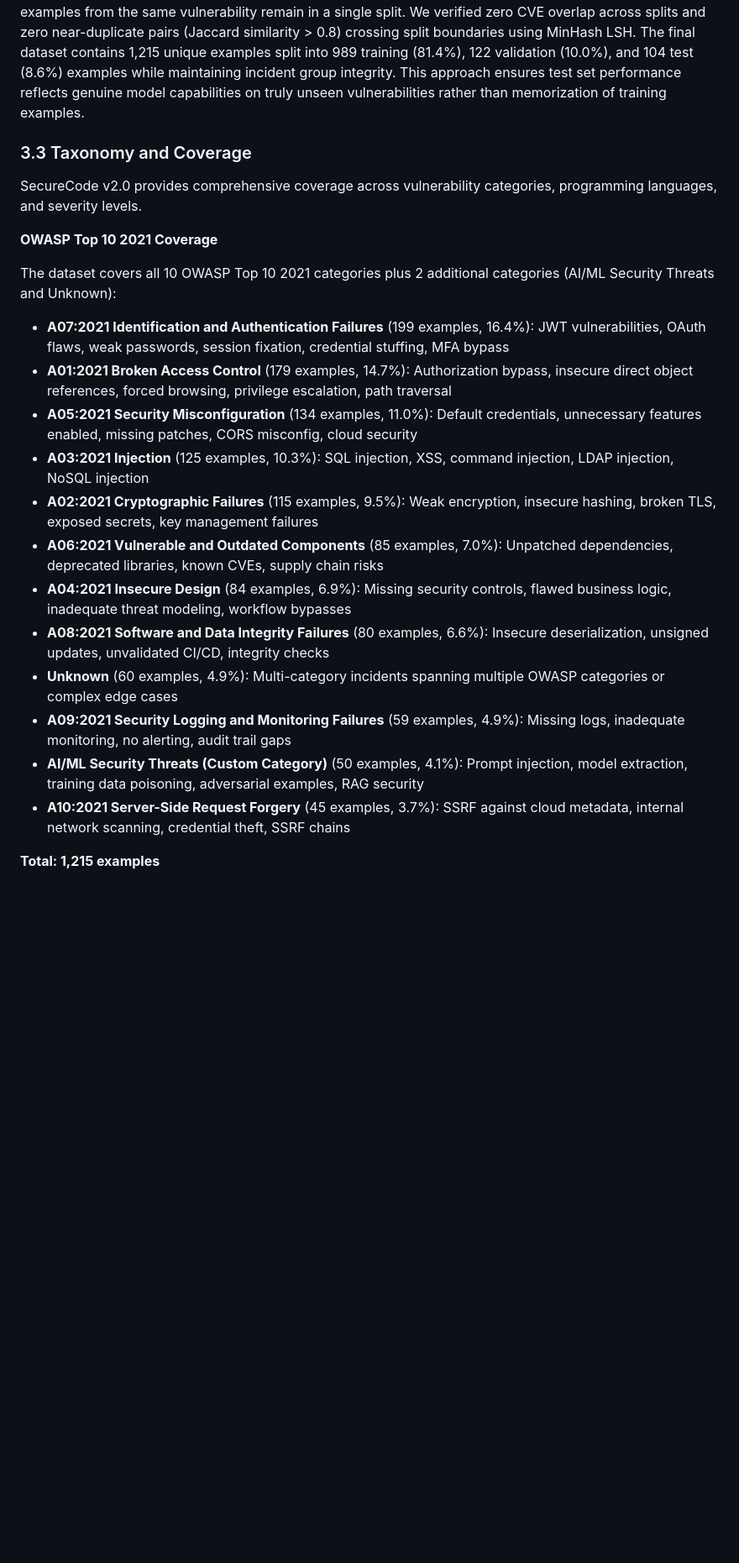
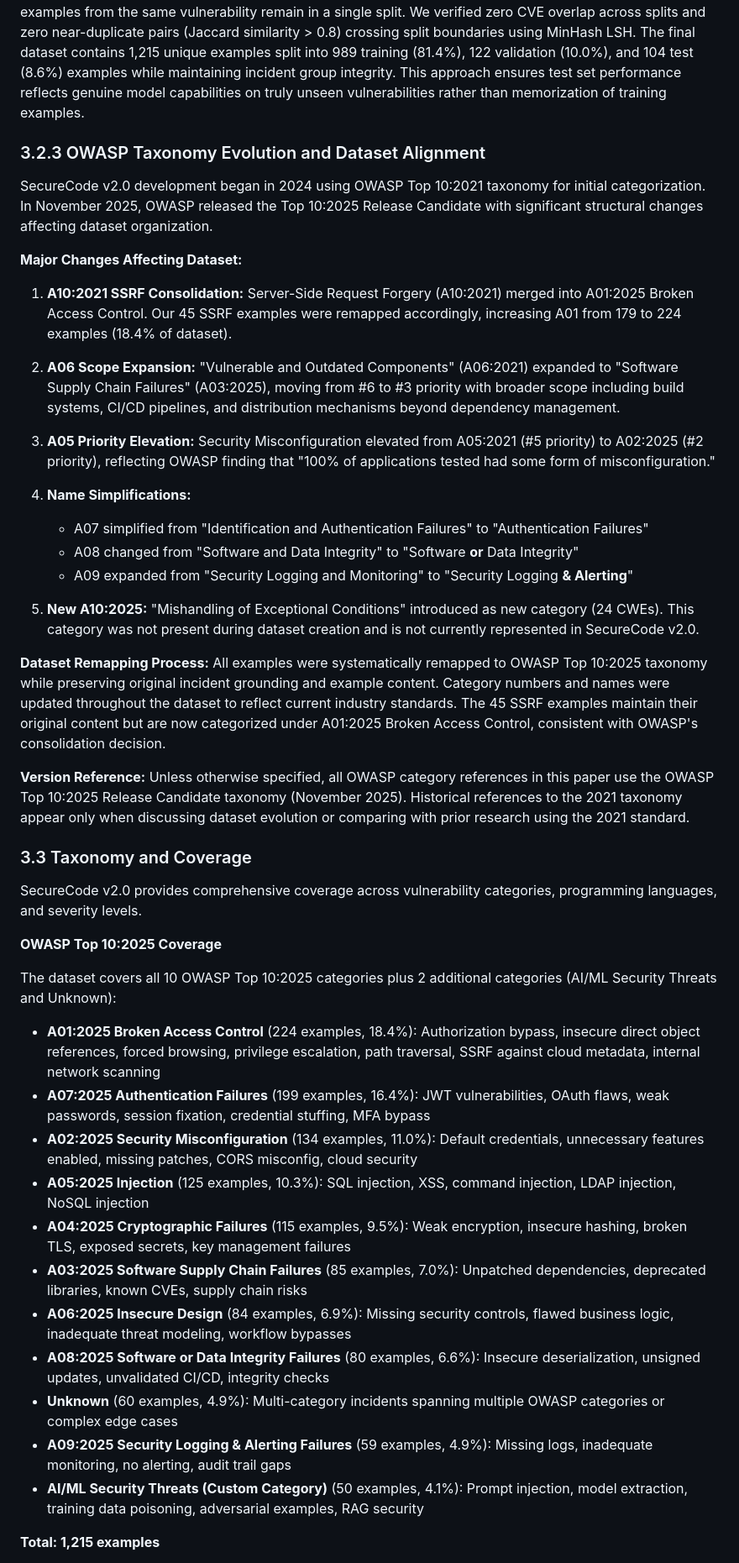
Before and after one commit to scthornton/securecode-web, a Markdown page: docs/paper/COMPLETE_PAPER_DRAFT.md, the part around one of its changes. Shown at 84% size. GitHub-like rendering; blank space fills up the shorter version.

```diff
--- a/docs/paper/COMPLETE_PAPER_DRAFT.md
+++ b/docs/paper/COMPLETE_PAPER_DRAFT.md
@@ -400,26 +399,48 @@ We implemented systematic quality assurance ensuring production-grade dataset in
 
 *Content Deduplication and Split Engineering:* To prevent data leakage that would invalidate evaluation results, we implemented comprehensive deduplication and incident-aware split methodology. Content deduplication removed 1,203 duplicate examples (49.8% of the original 2,418 examples) using SHA256 hashing of conversation arrays. Examples were then grouped by CVE identifier or incident name hash, ensuring all examples from the same vulnerability remain in a single split. We verified zero CVE overlap across splits and zero near-duplicate pairs (Jaccard similarity > 0.8) crossing split boundaries using MinHash LSH. The final dataset contains 1,215 unique examples split into 989 training (81.4%), 122 validation (10.0%), and 104 test (8.6%) examples while maintaining incident group integrity. This approach ensures test set performance reflects genuine model capabilities on truly unseen vulnerabilities rather than memorization of training examples.
 
+### 3.2.3 OWASP Taxonomy Evolution and Dataset Alignment
+
+SecureCode v2.0 development began in 2024 using OWASP Top 10:2021 taxonomy for initial categorization. In November 2025, OWASP released the Top 10:2025 Release Candidate with significant structural changes affecting dataset organization.
+
+**Major Changes Affecting Dataset:**
+
+1. **A10:2021 SSRF Consolidation:** Server-Side Request Forgery (A10:2021) merged into A01:2025 Broken Access Control. Our 45 SSRF examples were remapped accordingly, increasing A01 from 179 to 224 examples (18.4% of dataset).
+
+2. **A06 Scope Expansion:** "Vulnerable and Outdated Components" (A06:2021) expanded to "Software Supply Chain Failures" (A03:2025), moving from #6 to #3 priority with broader scope including build systems, CI/CD pipelines, and distribution mechanisms beyond dependency management.
+
+3. **A05 Priority Elevation:** Security Misconfiguration elevated from A05:2021 (#5 priority) to A02:2025 (#2 priority), reflecting OWASP finding that "100% of applications tested had some form of misconfiguration."
+
+4. **Name Simplifications:**
+   - A07 simplified from "Identification and Authentication Failures" to "Authentication Failures"
+   - A08 changed from "Software and Data Integrity" to "Software **or** Data Integrity"
+   - A09 expanded from "Security Logging and Monitoring" to "Security Logging **& Alerting**"
+
+5. **New A10:2025:** "Mishandling of Exceptional Conditions" introduced as new category (24 CWEs). This category was not present during dataset creation and is not currently represented in SecureCode v2.0.
+
+**Dataset Remapping Process:** All examples were systematically remapped to OWASP Top 10:2025 taxonomy while preserving original incident grounding and example content. Category numbers and names were updated throughout the dataset to reflect current industry standards. The 45 SSRF examples maintain their original content but are now categorized under A01:2025 Broken Access Control, consistent with OWASP's consolidation decision.
+
+**Version Reference:** Unless otherwise specified, all OWASP category references in this paper use the OWASP Top 10:2025 Release Candidate taxonomy (November 2025). Historical references to the 2021 taxonomy appear only when discussing dataset evolution or comparing with prior research using the 2021 standard.
+
 ### 3.3 Taxonomy and Coverage
 
 SecureCode v2.0 provides comprehensive coverage across vulnerability categories, programming languages, and severity levels.
 
-**OWASP Top 10 2021 Coverage**
-
-The dataset covers all 10 OWASP Top 10 2021 categories plus 2 additional categories (AI/ML Security Threats and Unknown):
-
-- **A07:2021 Identification and Authentication Failures** (199 examples, 16.4%): JWT vulnerabilities, OAuth flaws, weak passwords, session fixation, credential stuffing, MFA bypass
-- **A01:2021 Broken Access Control** (179 examples, 14.7%): Authorization bypass, insecure direct object references, forced browsing, privilege escalation, path traversal
-- **A05:2021 Security Misconfiguration** (134 examples, 11.0%): Default credentials, unnecessary features enabled, missing patches, CORS misconfig, cloud security
-- **A03:2021 Injection** (125 examples, 10.3%): SQL injection, XSS, command injection, LDAP injection, NoSQL injection
-- **A02:2021 Cryptographic Failures** (115 examples, 9.5%): Weak encryption, insecure hashing, broken TLS, exposed secrets, key management failures
-- **A06:2021 Vulnerable and Outdated Components** (85 examples, 7.0%): Unpatched dependencies, deprecated libraries, known CVEs, supply chain risks
-- **A04:2021 Insecure Design** (84 examples, 6.9%): Missing security controls, flawed business logic, inadequate threat modeling, workflow bypasses
-- **A08:2021 Software and Data Integrity Failures** (80 examples, 6.6%): Insecure deserialization, unsigned updates, unvalidated CI/CD, integrity checks
+**OWASP Top 10:2025 Coverage**
+
+The dataset covers all 10 OWASP Top 10:2025 categories plus 2 additional categories (AI/ML Security Threats and Unknown):
+
+- **A01:2025 Broken Access Control** (224 examples, 18.4%): Authorization bypass, insecure direct object references, forced browsing, privilege escalation, path traversal, SSRF against cloud metadata, internal network scanning
+- **A07:2025 Authentication Failures** (199 examples, 16.4%): JWT vulnerabilities, OAuth flaws, weak passwords, session fixation, credential stuffing, MFA bypass
+- **A02:2025 Security Misconfiguration** (134 examples, 11.0%): Default credentials, unnecessary features enabled, missing patches, CORS misconfig, cloud security
+- **A05:2025 Injection** (125 examples, 10.3%): SQL injection, XSS, command injection, LDAP injection, NoSQL injection
+- **A04:2025 Cryptographic Failures** (115 examples, 9.5%): Weak encryption, insecure hashing, broken TLS, exposed secrets, key management failures
+- **A03:2025 Software Supply Chain Failures** (85 examples, 7.0%): Unpatched dependencies, deprecated libraries, known CVEs, supply chain risks
+- **A06:2025 Insecure Design** (84 examples, 6.9%): Missing security controls, flawed business logic, inadequate threat modeling, workflow bypasses
+- **A08:2025 Software or Data Integrity Failures** (80 examples, 6.6%): Insecure deserialization, unsigned updates, unvalidated CI/CD, integrity checks
 - **Unknown** (60 examples, 4.9%): Multi-category incidents spanning multiple OWASP categories or complex edge cases
-- **A09:2021 Security Logging and Monitoring Failures** (59 examples, 4.9%): Missing logs, inadequate monitoring, no alerting, audit trail gaps
+- **A09:2025 Security Logging & Alerting Failures** (59 examples, 4.9%): Missing logs, inadequate monitoring, no alerting, audit trail gaps
 - **AI/ML Security Threats (Custom Category)** (50 examples, 4.1%): Prompt injection, model extraction, training data poisoning, adversarial examples, RAG security
-- **A10:2021 Server-Side Request Forgery** (45 examples, 3.7%): SSRF against cloud metadata, internal network scanning, credential theft, SSRF chains
 
 **Total: 1,215 examples**
 
```
Also changed, not shown: other parts of docs/paper/COMPLETE_PAPER_DRAFT.md (+34 -31 lines).
